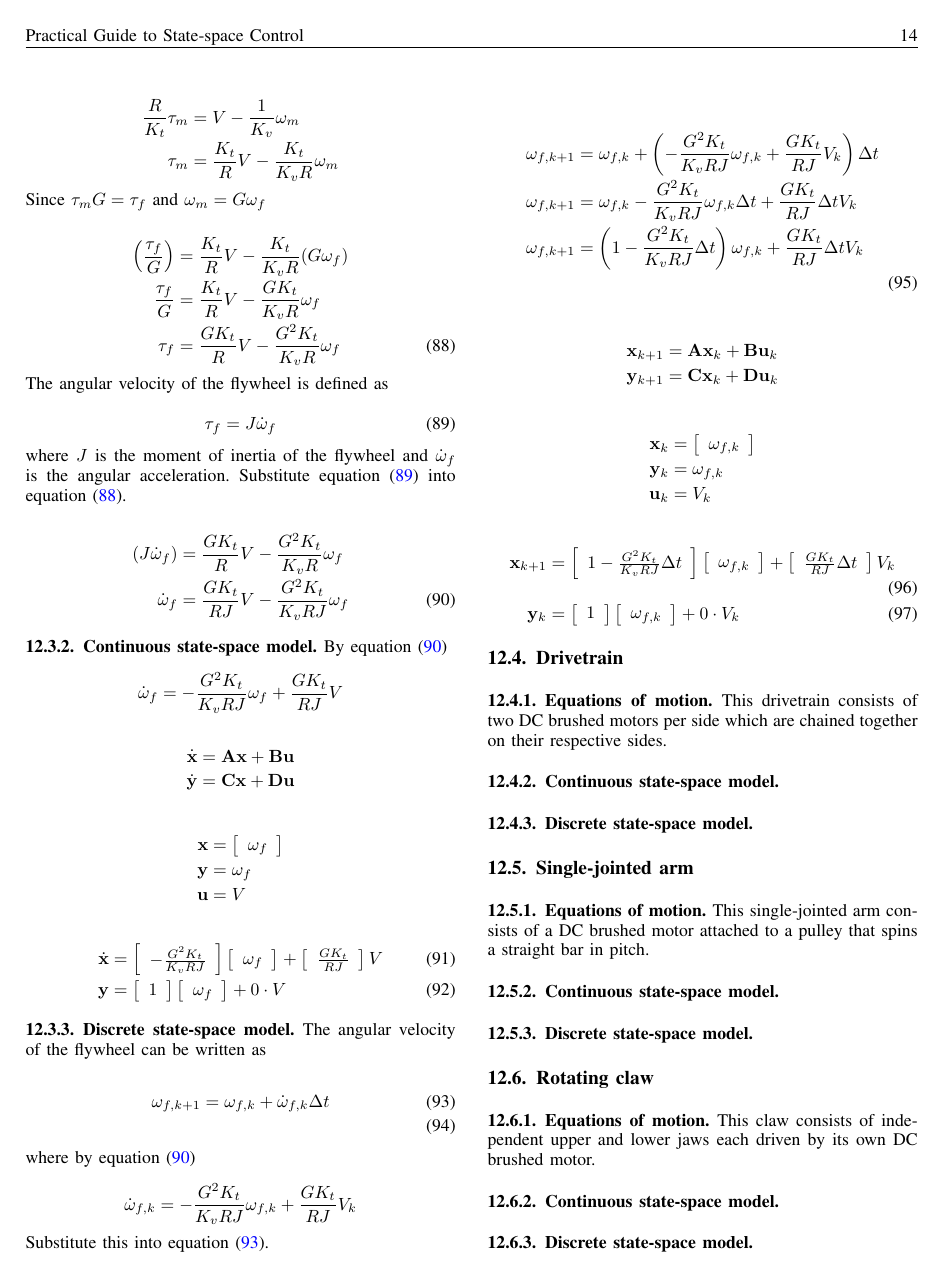
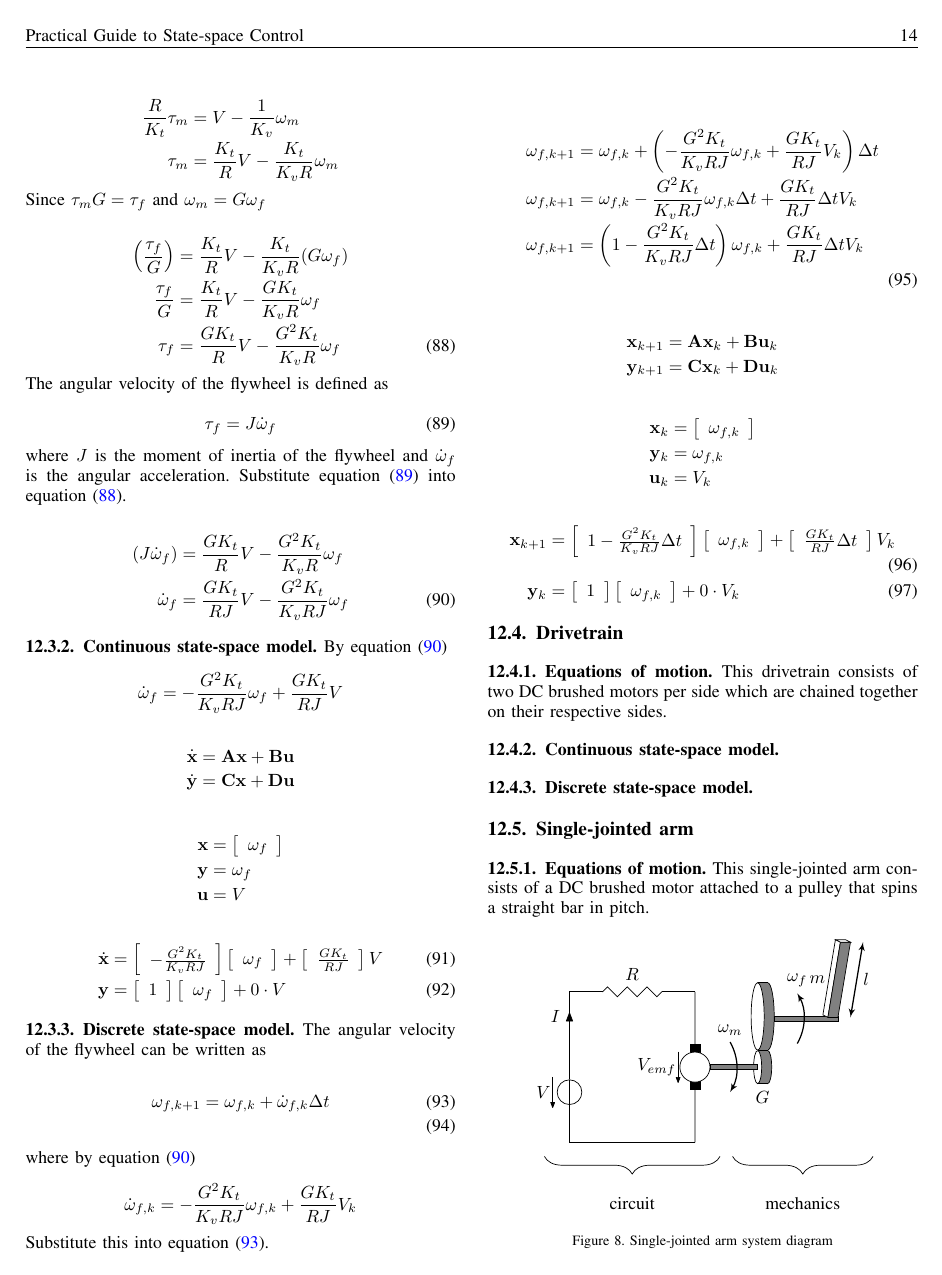
Before and after one commit to calcmogul/controls-engineering-in-frc, a LaTeX paper (state-space-guide.tex, which reads ss-model-singlejointed-arm.tex): page 18 of 23. Compiled offline with pdfLaTeX; a missing font is replaced by an installed copy or a similar font; a LaTeX package or settings file that is missing is left out.

Commit message:
Added system diagram for single-jointed arm

```diff
--- a/ss-model-singlejointed-arm.tex
+++ b/ss-model-singlejointed-arm.tex
@@ -5,3 +5,75 @@
 This single-jointed arm consists of a DC brushed motor attached to a pulley that
 spins a straight bar in pitch.
 
+\begin{figure}[H]
+  \centering
+
+  \begin{tikzpicture}[auto, >=latex', circuit ee IEC,
+                      set resistor graphic=var resistor IEC graphic]
+    % \draw [help lines] (-1,-3) grid (7,4);
+
+    % Electrical equivalent circuit
+    \draw (0,2) to [voltage source={direction info'={->}, info'=$V$}] (0,0);
+    \draw (0,2) to [current direction={info=$I$}] (0,3);
+    \draw (0,3) -- (0.5,3);
+    \draw (0.5,3) to [resistor={info={$R$}}] (2,3);
+
+    \draw (2,3) -- (2.5,3);
+    \draw (2.5,3) to [voltage source={direction info'={->}, info'=$V_{emf}$}]
+      (2.5,0);
+    \draw (0,0) -- (2.5,0);
+
+    % Motor
+    \draw[fill=black] (2.4,1.05) rectangle (2.6,1.95);
+    \draw[fill=white] (2.5,1.5) ellipse (0.3 and 0.3);
+
+    % Transmission gear one
+    \draw[fill=black!50] (3.95,1.5) ellipse (0.08 and 0.33);
+    \draw[fill=black!50, color=black!50] (3.75,1.17) rectangle (3.95,1.83);
+    \draw[fill=white] (3.75,1.5) ellipse (0.08 and 0.33);
+    \draw (3.75,1.83) -- (3.95,1.83);
+    \draw (3.75,1.17) -- (3.95,1.17);
+
+    % Output shaft of motor
+    \draw[fill=black!50] (2.8,1.45) rectangle (3.75,1.55);
+
+    % Angular velocity arrow of drive -> transmission
+    \draw[line width=0.7pt,<-] (3.2,1) arc (-30:30:1) node[above] {$\omega_m$};
+
+    % Transmission gear two
+    \draw[fill=black!50] (3.95,2.51) ellipse (0.13 and 0.67);
+    \draw[fill=black!50, color=black!50] (3.75,1.83) rectangle (3.95,3.18);
+    \draw[fill=white] (3.75,2.51) ellipse (0.13 and 0.67);
+    \draw (3.75,3.18) -- (3.95,3.18);
+    \draw (3.75,1.83) -- (3.95,1.83);
+
+    % Transmission shaft from gear two to arm
+    \draw[fill=black!50] (4.09,2.42) rectangle (5.35,2.52);
+
+    % Single-jointed arm
+    \draw[fill=white] (5.05,2.54) -- (5.15,2.49) -- (5.4,3.99) -- (5.3,4.04)
+      -- cycle;
+    \draw[fill=black!50] (5.15,2.49) -- (5.35,2.49) -- (5.6,3.99) -- (5.4,3.99)
+      -- cycle;
+    \draw[fill=white] (5.3,4.04) -- (5.4,3.99) -- (5.6,3.99) -- (5.5,4.04)
+      -- cycle;
+
+    % Arm length arrow
+    \draw[line width=0.7pt,<->] (5.6,2.49) -- node[right] {$l$} (5.85,3.99);
+
+    % Angular velocity arrow between transmission and arm
+    \draw[line width=0.7pt,->] (4.54,1.97) arc (-30:30:1) node[above]
+      {$\omega_f$};
+
+    % Descriptions inside graphic
+    \draw (3.85,0.9) node {$G$};
+    \draw (4.94,3.24) node {$m$};
+
+    % Descriptions of subsystems under graphic
+    \draw[decorate,decoration={brace,amplitude=10pt}]
+      (3,-0.28) -- (-0.5,-0.28) node[midway,yshift=-20pt] {circuit};
+    \draw[decorate,decoration={brace,amplitude=10pt}]
+      (6.05,-0.28) -- (3.25,-0.28) node[midway,yshift=-20pt] {mechanics};
+  \end{tikzpicture}
+
+  \caption{Single-jointed arm system diagram}
```
Also changed, not shown: preface.tex (+2 -2 lines), ss-model-flywheel.tex (+3 -3 lines), ss-model-singlejointed-arm.tex (6 more changed lines).
